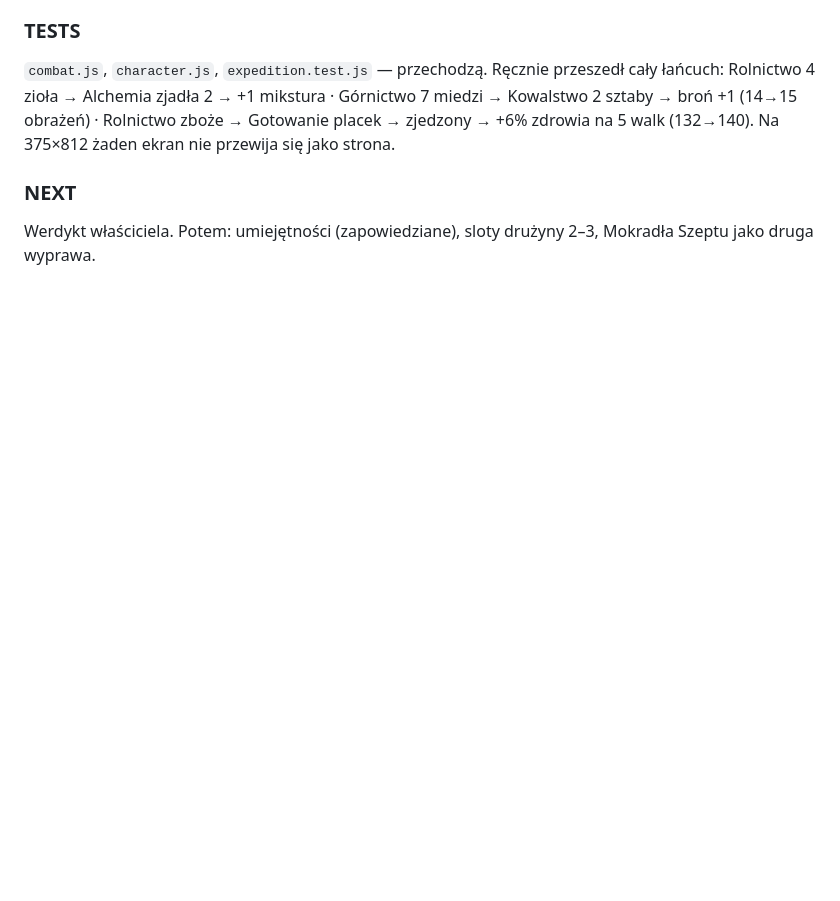
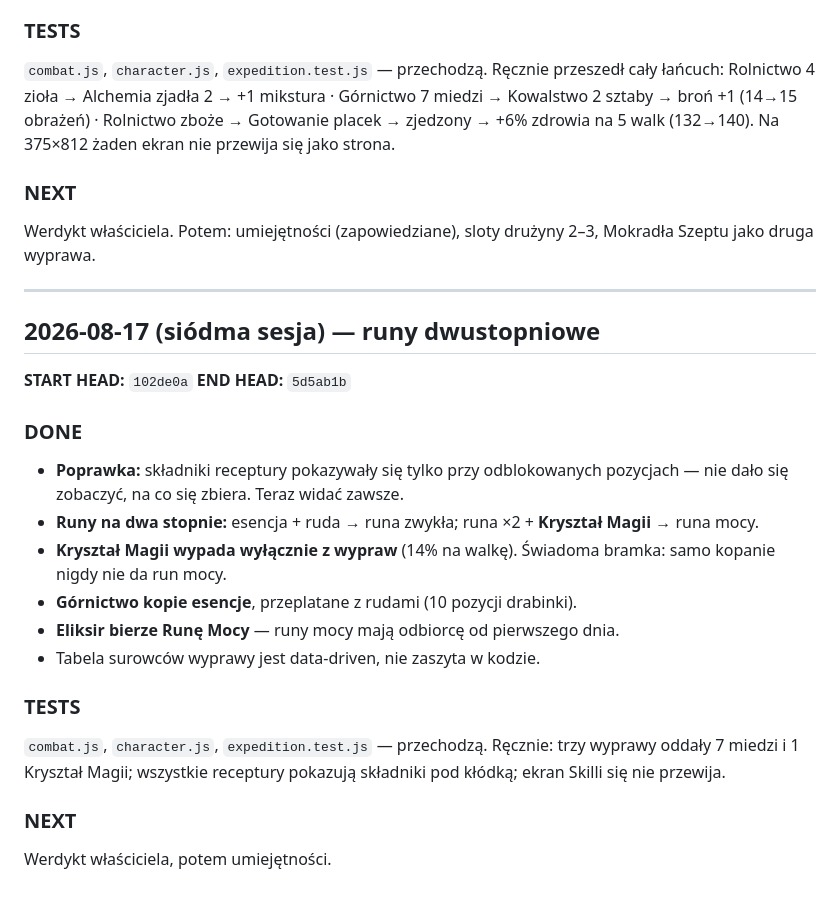
Before and after one commit to Mocne-Studio/RaidFolk_Idle, a Markdown page: RAIDFOLK_IDLE_SESSION_LOG.md, the part around the change. Drawn GitHub-style; blank space fills up the shorter version.

Commit message:
Dokumenty: runy dwustopniowe w DESIGN i SESSION LOG

```diff
--- a/RAIDFOLK_IDLE_SESSION_LOG.md
+++ b/RAIDFOLK_IDLE_SESSION_LOG.md
@@ -334,3 +334,32 @@ Na 375×812 żaden ekran nie przewija się jako strona.
 
 Werdykt właściciela. Potem: umiejętności (zapowiedziane), sloty drużyny 2–3,
 Mokradła Szeptu jako druga wyprawa.
+
+---
+
+## 2026-08-17 (siódma sesja) — runy dwustopniowe
+
+**START HEAD:** `102de0a`
+**END HEAD:** `5d5ab1b`
+
+### DONE
+
+- **Poprawka:** składniki receptury pokazywały się tylko przy odblokowanych
+  pozycjach — nie dało się zobaczyć, na co się zbiera. Teraz widać zawsze.
+- **Runy na dwa stopnie:** esencja + ruda → runa zwykła; runa ×2 + **Kryształ
+  Magii** → runa mocy.
+- **Kryształ Magii wypada wyłącznie z wypraw** (14% na walkę). Świadoma bramka:
+  samo kopanie nigdy nie da run mocy.
+- **Górnictwo kopie esencje**, przeplatane z rudami (10 pozycji drabinki).
+- **Eliksir bierze Runę Mocy** — runy mocy mają odbiorcę od pierwszego dnia.
+- Tabela surowców wyprawy jest data-driven, nie zaszyta w kodzie.
+
+### TESTS
+
+`combat.js`, `character.js`, `expedition.test.js` — przechodzą.
+Ręcznie: trzy wyprawy oddały 7 miedzi i 1 Kryształ Magii; wszystkie receptury
+pokazują składniki pod kłódką; ekran Skilli się nie przewija.
+
+### NEXT
+
+Werdykt właściciela, potem umiejętności.
```
Also changed, not shown: RAIDFOLK_IDLE_DESIGN.md (+25 -0 lines), RAIDFOLK_IDLE_HANDOFF.md (+3 -2 lines).
